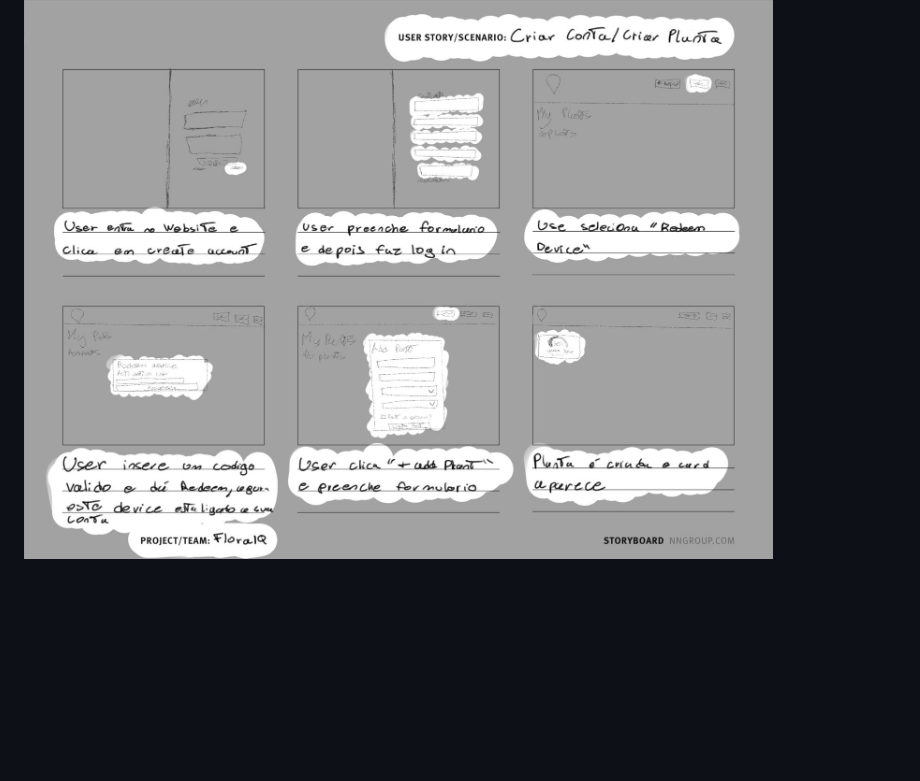
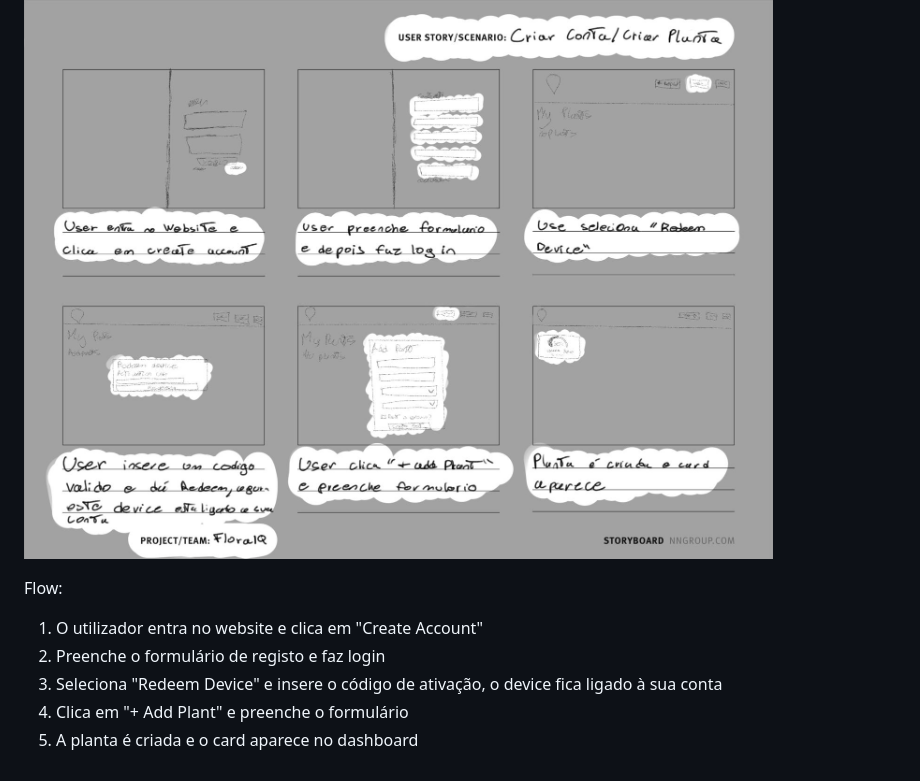
Before and after one commit to MelhorNarrador/ProjetoWeb_Pedro, a Markdown page: Documentos/Relatório_v2.md, the part around the change. GitHub-like rendering; blank space fills up the shorter version.

```diff
--- a/Documentos/Relatório_v2.md
+++ b/Documentos/Relatório_v2.md
@@ -65,3 +65,11 @@ O ecrã do dispositivo apresenta uma mascote (estilo Tamagochi) cujo estado refl
 ### 5.2 User Stories / Storyboards
   #### 5.2.1 Criar Conta / Criar Planta
 ![Wireframe2](Imgs/Wireframe2.jpeg)
+
+Flow:
+
+1. O utilizador entra no website e clica em "Create Account"
+2. Preenche o formulário de registo e faz login
+3. Seleciona "Redeem Device" e insere o código de ativação, o device fica ligado à sua conta
+4. Clica em "+ Add Plant" e preenche o formulário
+5. A planta é criada e o card aparece no dashboard
```
